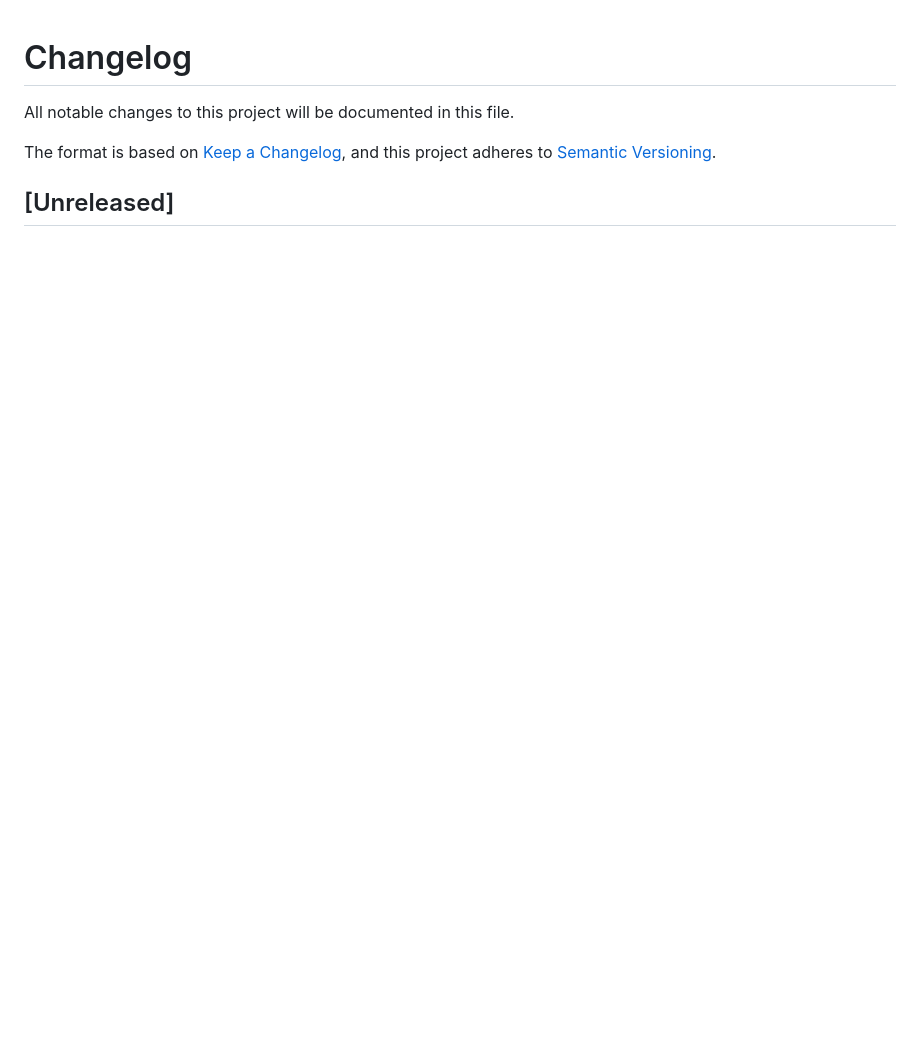
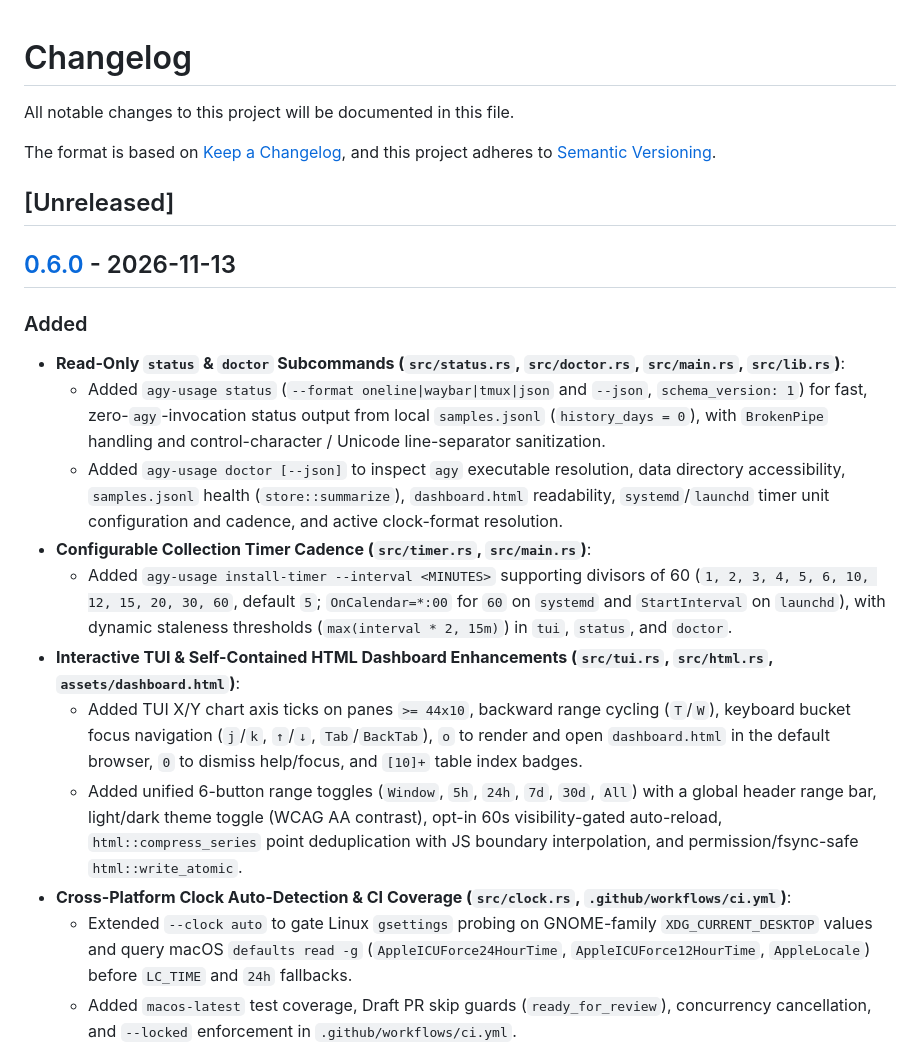
Before and after one commit to danieljov/agy-usage, a Markdown page: CHANGELOG.md, the part around one of its changes. Rendered like a GitHub page; blank space fills up the shorter version.

```diff
--- a/CHANGELOG.md
+++ b/CHANGELOG.md
@@ -6,3 +6,19 @@ The format is based on [Keep a Changelog](https://keepachangelog.com/en/1.1.0/),
 and this project adheres to [Semantic Versioning](https://semver.org/spec/v2.0.0.html).
 
 ## [Unreleased]
+
+## [0.6.0] - 2026-11-13
+
+### Added
+- **Read-Only `status` & `doctor` Subcommands (`src/status.rs`, `src/doctor.rs`, `src/main.rs`, `src/lib.rs`)**:
+  - Added `agy-usage status` (`--format oneline|waybar|tmux|json` and `--json`, `schema_version: 1`) for fast, zero-`agy`-invocation status output from local `samples.jsonl` (`history_days = 0`), with `BrokenPipe` handling and control-character / Unicode line-separator sanitization.
+  - Added `agy-usage doctor [--json]` to inspect `agy` executable resolution, data directory accessibility, `samples.jsonl` health (`store::summarize`), `dashboard.html` readability, `systemd`/`launchd` timer unit configuration and cadence, and active clock-format resolution.
+- **Configurable Collection Timer Cadence (`src/timer.rs`, `src/main.rs`)**:
+  - Added `agy-usage install-timer --interval <MINUTES>` supporting divisors of 60 (`1, 2, 3, 4, 5, 6, 10, 12, 15, 20, 30, 60`, default `5`; `OnCalendar=*:00` for `60` on `systemd` and `StartInterval` on `launchd`), with dynamic staleness thresholds (`max(interval * 2, 15m)`) in `tui`, `status`, and `doctor`.
+- **Interactive TUI & Self-Contained HTML Dashboard Enhancements (`src/tui.rs`, `src/html.rs`, `assets/dashboard.html`)**:
+  - Added TUI X/Y chart axis ticks on panes `>= 44x10`, backward range cycling (`T`/`W`), keyboard bucket focus navigation (`j`/`k`, `↑`/`↓`, `Tab`/`BackTab`), `o` to render and open `dashboard.html` in the default browser, `0` to dismiss help/focus, and `[10]+` table index badges.
+  - Added unified 6-button range toggles (`Window`, `5h`, `24h`, `7d`, `30d`, `All`) with a global header range bar, light/dark theme toggle (WCAG AA contrast), opt-in 60s visibility-gated auto-reload, `html::compress_series` point deduplication with JS boundary interpolation, and permission/fsync-safe `html::write_atomic`.
+- **Cross-Platform Clock Auto-Detection & CI Coverage (`src/clock.rs`, `.github/workflows/ci.yml`)**:
+  - Extended `--clock auto` to gate Linux `gsettings` probing on GNOME-family `XDG_CURRENT_DESKTOP` values and query macOS `defaults read -g` (`AppleICUForce24HourTime`, `AppleICUForce12HourTime`, `AppleLocale`) before `LC_TIME` and `24h` fallbacks.
+  - Added `macos-latest` test coverage, Draft PR skip guards (`ready_for_review`), concurrency cancellation, and `--locked` enforcement in `.github/workflows/ci.yml`.
+
```
Also changed, not shown: other parts of CHANGELOG.md (+18 -0 lines), README.md (+2 -2 lines), assets/screenshots/dashboard.png, assets/screenshots/tui.png, 2 other files.
